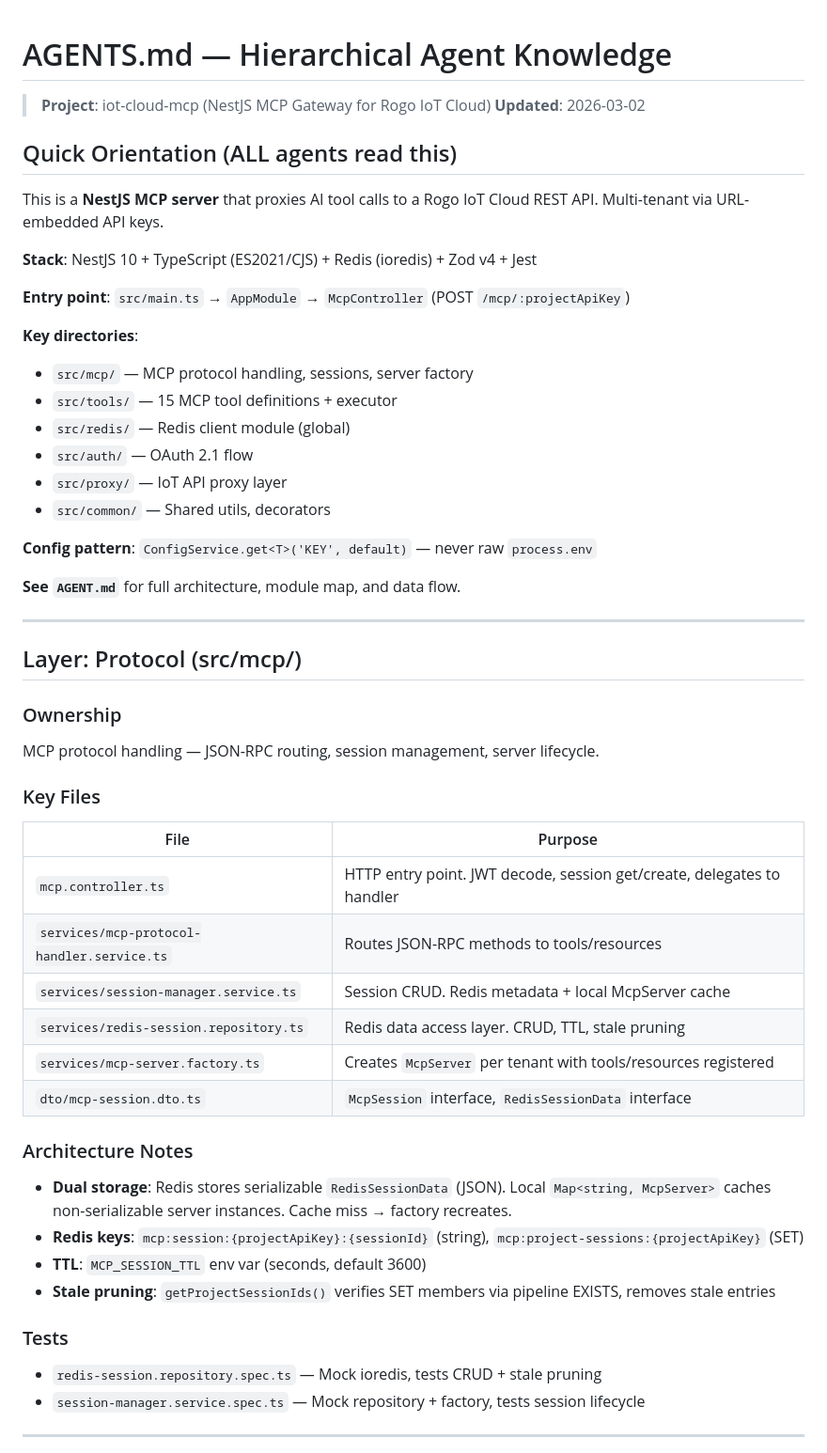
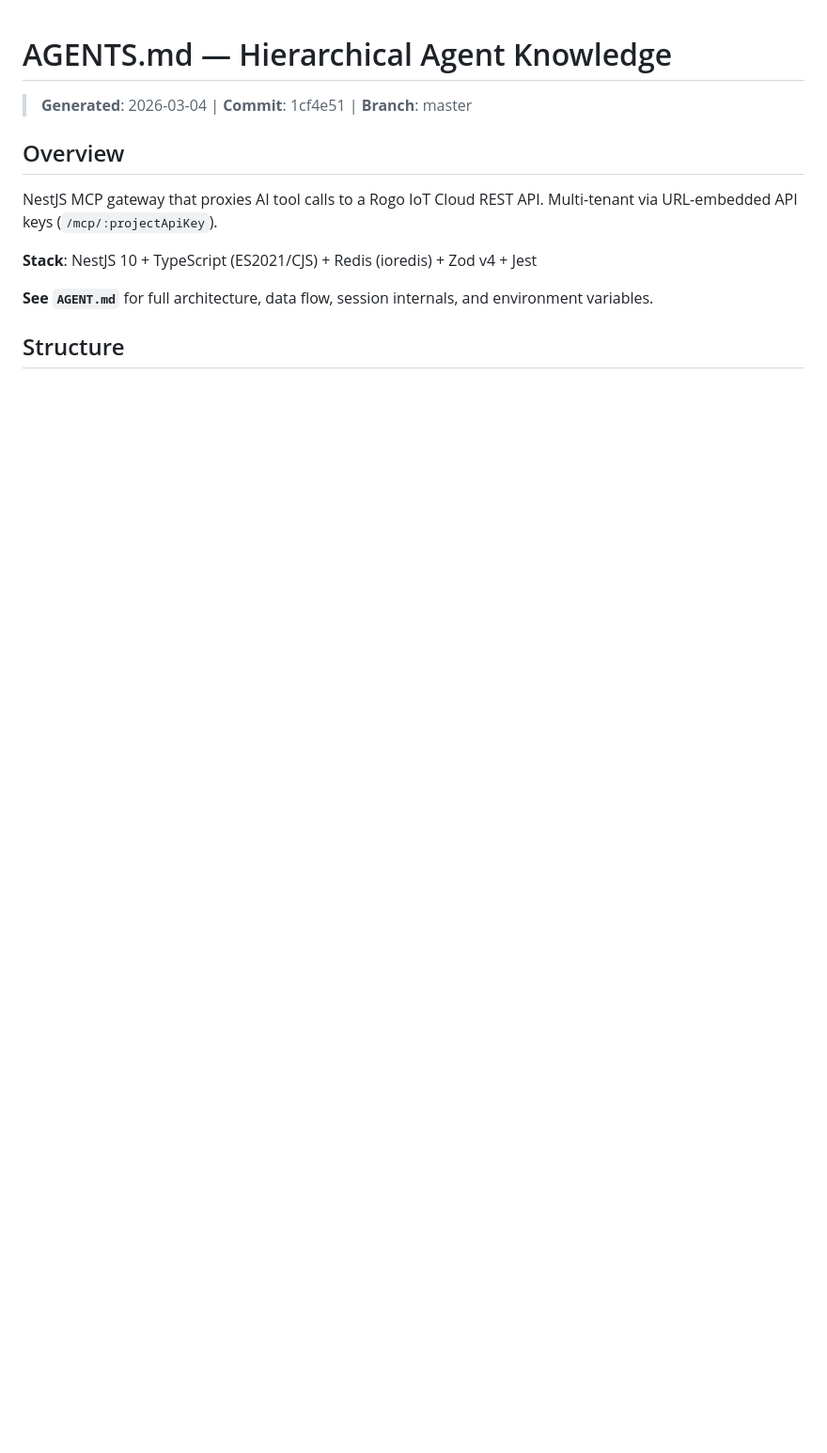
Before and after one commit to dadadadas111/iot-cloud-mcp, a Markdown page: AGENTS.md, the part around one of its changes. Shown at 94% size. GitHub-like rendering; blank space fills up the shorter version.

```diff
--- a/AGENTS.md
+++ b/AGENTS.md
@@ -1,59 +1,14 @@
 # AGENTS.md — Hierarchical Agent Knowledge
 
-> **Project**: iot-cloud-mcp (NestJS MCP Gateway for Rogo IoT Cloud)
-> **Updated**: 2026-03-02
+> **Generated**: 2026-03-04 | **Commit**: 1cf4e51 | **Branch**: master
 
-## Quick Orientation (ALL agents read this)
+## Overview
 
-This is a **NestJS MCP server** that proxies AI tool calls to a Rogo IoT Cloud REST API. Multi-tenant via URL-embedded API keys.
+NestJS MCP gateway that proxies AI tool calls to a Rogo IoT Cloud REST API. Multi-tenant via URL-embedded API keys (`/mcp/:projectApiKey`).
 
 **Stack**: NestJS 10 + TypeScript (ES2021/CJS) + Redis (ioredis) + Zod v4 + Jest
 
-**Entry point**: `src/main.ts` → `AppModule` → `McpController` (POST `/mcp/:projectApiKey`)
+**See `AGENT.md`** for full architecture, data flow, session internals, and environment variables.
 
-**Key directories**:
+## Structure
 
-- `src/mcp/` — MCP protocol handling, sessions, server factory
-- `src/tools/` — 15 MCP tool definitions + executor
-- `src/redis/` — Redis client module (global)
-- `src/auth/` — OAuth 2.1 flow
-- `src/proxy/` — IoT API proxy layer
-- `src/common/` — Shared utils, decorators
-
-**Config pattern**: `ConfigService.get<T>('KEY', default)` — never raw `process.env`
-
-**See `AGENT.md`** for full architecture, module map, and data flow.
-
----
-
-## Layer: Protocol (src/mcp/)
-
-### Ownership
-
-MCP protocol handling — JSON-RPC routing, session management, server lifecycle.
-
-### Key Files
-
-| File                                       | Purpose                                                                |
-| ------------------------------------------ | ---------------------------------------------------------------------- |
-| `mcp.controller.ts`                        | HTTP entry point. JWT decode, session get/create, delegates to handler |
-| `services/mcp-protocol-handler.service.ts` | Routes JSON-RPC methods to tools/resources                             |
-| `services/session-manager.service.ts`      | Session CRUD. Redis metadata + local McpServer cache                   |
-| `services/redis-session.repository.ts`     | Redis data access layer. CRUD, TTL, stale pruning                      |
-| `services/mcp-server.factory.ts`           | Creates `McpServer` per tenant with tools/resources registered         |
-| `dto/mcp-session.dto.ts`                   | `McpSession` interface, `RedisSessionData` interface                   |
-
-### Architecture Notes
-
-- **Dual storage**: Redis stores serializable `RedisSessionData` (JSON). Local `Map<string, McpServer>` caches non-serializable server instances. Cache miss → factory recreates.
-- **Redis keys**: `mcp:session:{projectApiKey}:{sessionId}` (string), `mcp:project-sessions:{projectApiKey}` (SET)
-- **TTL**: `MCP_SESSION_TTL` env var (seconds, default 3600)
-- **Stale pruning**: `getProjectSessionIds()` verifies SET members via pipeline EXISTS, removes stale entries
-
-### Tests
-
-- `redis-session.repository.spec.ts` — Mock ioredis, tests CRUD + stale pruning
-- `session-manager.service.spec.ts` — Mock repository + factory, tests session lifecycle
-
----
-
```
Also changed, not shown: other parts of AGENTS.md (+76 -116 lines).
